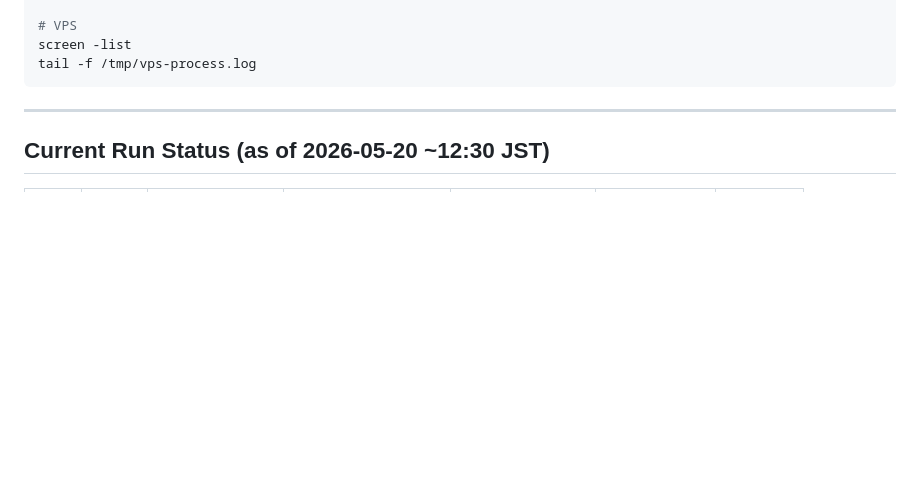
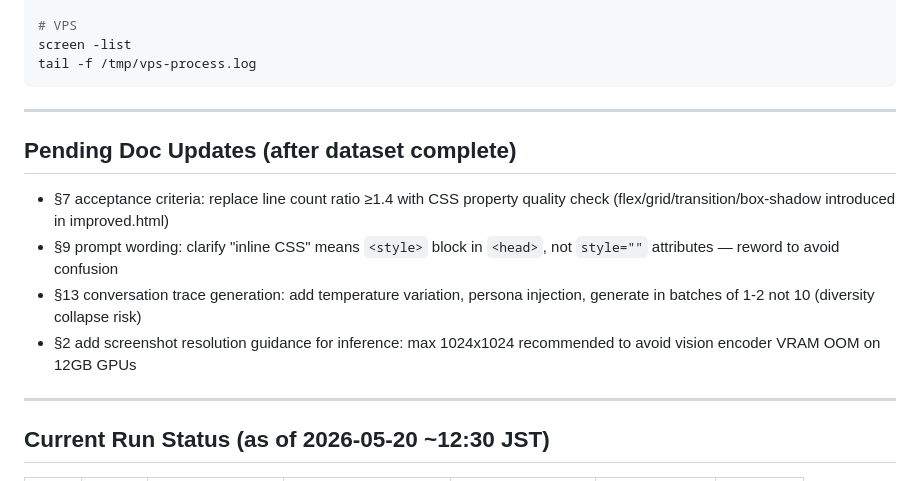
Before and after one commit to stefans71/frontend-design-dataset, a Markdown page: CLAUDE.md, the part around the change. Drawn GitHub-style; blank space fills up the shorter version.

Commit message:
docs: add Pending Doc Updates section to CLAUDE.md
Co-Authored-By: Claude Sonnet 4.6 <noreply@anthropic.com>

````diff
--- a/CLAUDE.md
+++ b/CLAUDE.md
@@ -27,6 +27,19 @@ tail -f /tmp/fullrun3.log   # or fullrun2.log — check which is active
 screen -list
 tail -f /tmp/vps-process.log
 ```
+
+---
+
+## Pending Doc Updates (after dataset complete)
+
+- §7 acceptance criteria: replace line count ratio ≥1.4 with CSS property
+  quality check (flex/grid/transition/box-shadow introduced in improved.html)
+- §9 prompt wording: clarify "inline CSS" means `<style>` block in `<head>`,
+  not `style=""` attributes — reword to avoid confusion
+- §13 conversation trace generation: add temperature variation, persona
+  injection, generate in batches of 1-2 not 10 (diversity collapse risk)
+- §2 add screenshot resolution guidance for inference: max 1024x1024
+  recommended to avoid vision encoder VRAM OOM on 12GB GPUs
 
 ---
 
````
